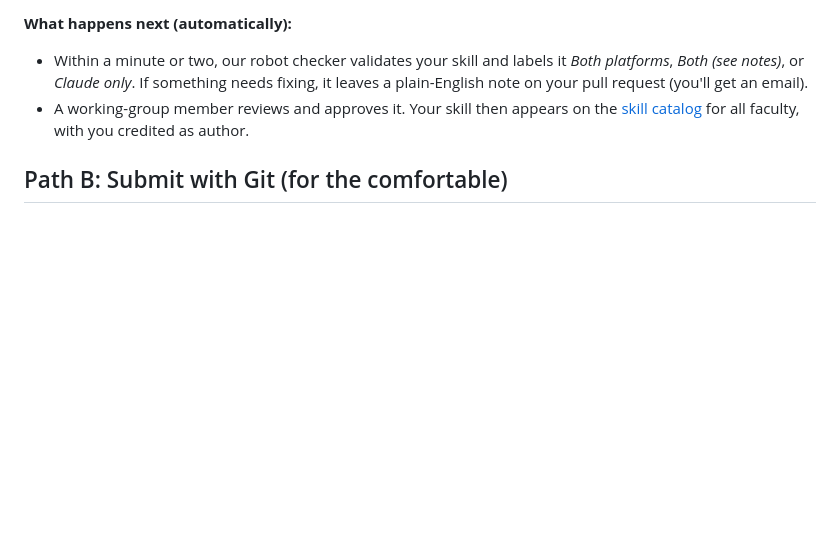
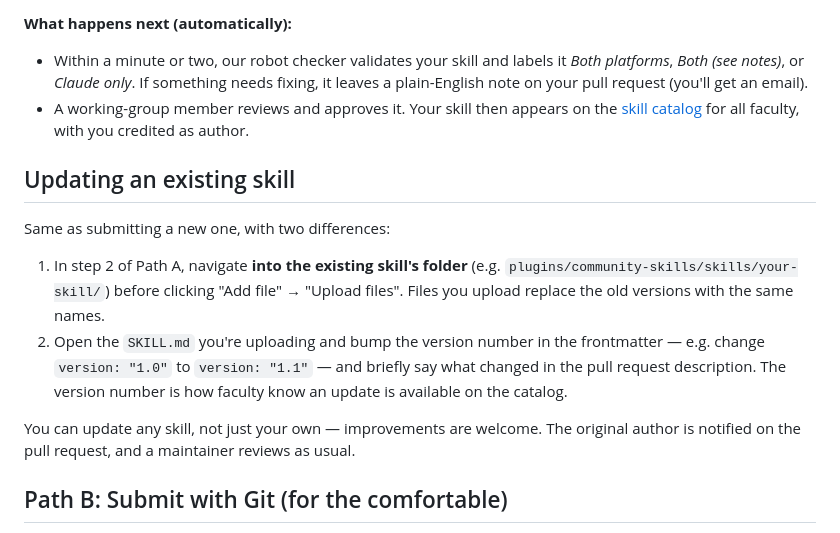
Before and after one commit to johngraff512/mccombs-ai-skills, a Markdown page: CONTRIBUTING.md, the part around the change. Drawn GitHub-style; blank space fills up the shorter version.

Commit message:
CONTRIBUTING: add explicit 'Updating an existing skill' section

```diff
--- a/CONTRIBUTING.md
+++ b/CONTRIBUTING.md
@@ -26,6 +26,15 @@ Not sure your folder is set up right? Ask Claude or ChatGPT: *"Check that this f
 - Within a minute or two, our robot checker validates your skill and labels it *Both platforms*, *Both (see notes)*, or *Claude only*. If something needs fixing, it leaves a plain-English note on your pull request (you'll get an email).
 - A working-group member reviews and approves it. Your skill then appears on the [skill catalog](https://johngraff512.github.io/mccombs-ai-skills/) for all faculty, with you credited as author.
 
+## Updating an existing skill
+
+Same as submitting a new one, with two differences:
+
+1. In step 2 of Path A, navigate **into the existing skill's folder** (e.g. `plugins/community-skills/skills/your-skill/`) before clicking "Add file" → "Upload files". Files you upload replace the old versions with the same names.
+2. Open the `SKILL.md` you're uploading and bump the version number in the frontmatter — e.g. change `version: "1.0"` to `version: "1.1"` — and briefly say what changed in the pull request description. The version number is how faculty know an update is available on the catalog.
+
+You can update any skill, not just your own — improvements are welcome. The original author is notified on the pull request, and a maintainer reviews as usual.
+
 ## Path B: Submit with Git (for the comfortable)
 
 1. Fork/branch, add your skill folder under `plugins/<plugin>/skills/<skill-name>/` (must contain `SKILL.md`; see the [spec](https://agentskills.io/specification)).
```
